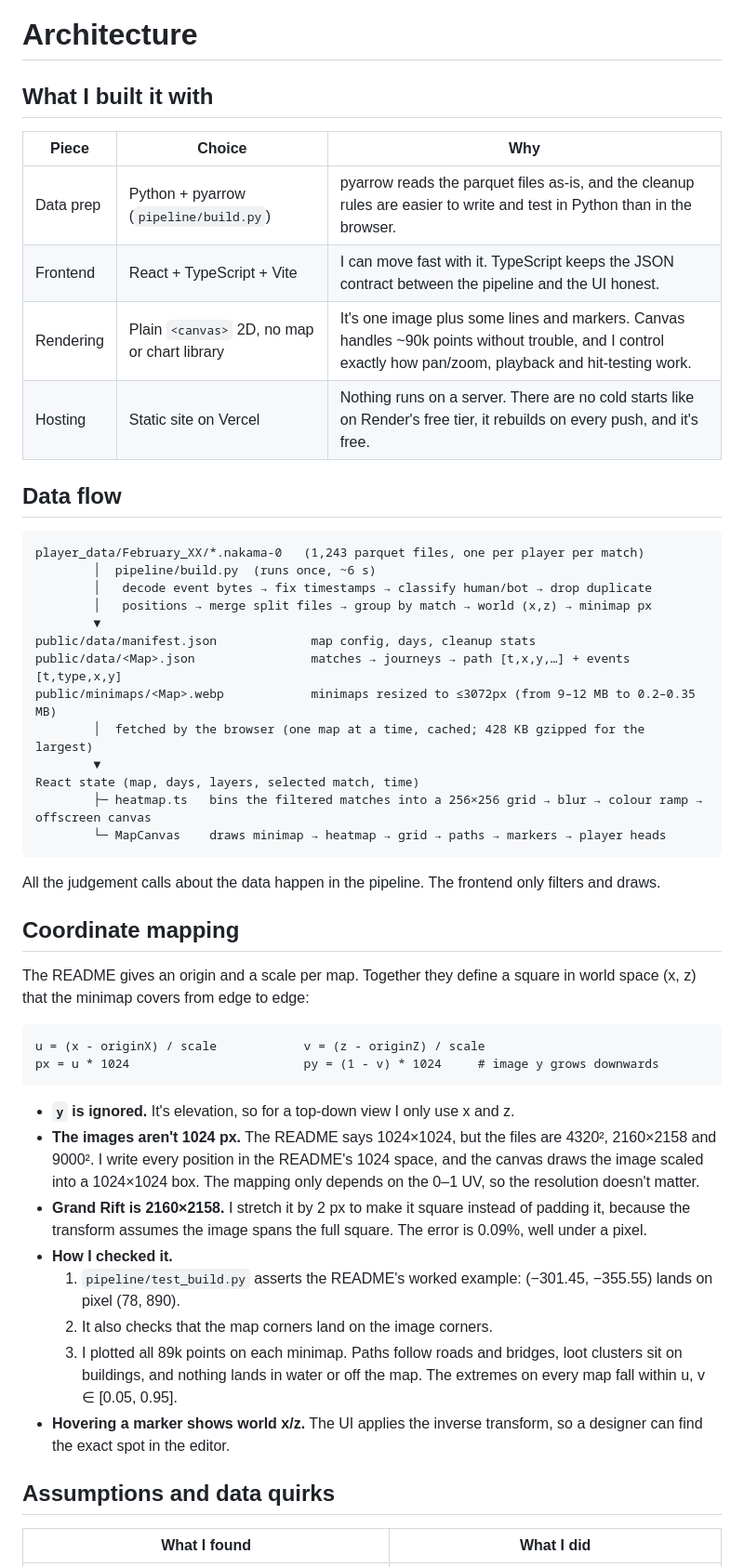
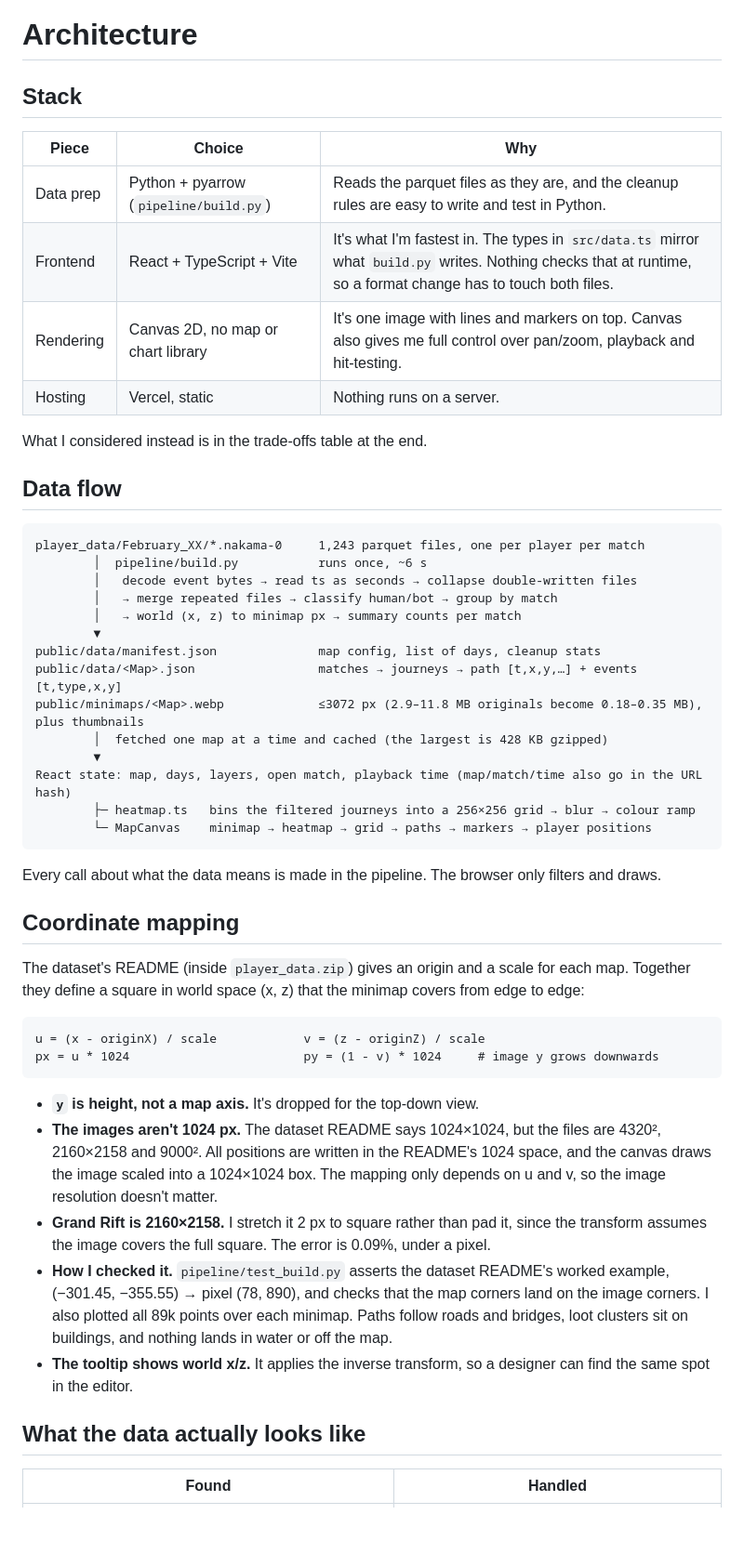
Before and after one commit to KratinSh18/lila-player-journeys, a Markdown page: ARCHITECTURE.md, the part around one of its changes. Shown at 93% size. Drawn GitHub-style; blank space fills up the shorter version.

````diff
--- a/ARCHITECTURE.md
+++ b/ARCHITECTURE.md
@@ -1,53 +1,53 @@
 # Architecture
 
-## What I built it with
+## Stack
 
 | Piece | Choice | Why |
 |---|---|---|
-| Data prep | Python + pyarrow (`pipeline/build.py`) | pyarrow reads the parquet files as-is, and the cleanup rules are easier to write and test in Python than in the browser. |
-| Frontend | React + TypeScript + Vite | I can move fast with it. TypeScript keeps the JSON contract between the pipeline and the UI honest. |
-| Rendering | Plain `<canvas>` 2D, no map or chart library | It's one image plus some lines and markers. Canvas handles ~90k points without trouble, and I control exactly how pan/zoom, playback and hit-testing work. |
-| Hosting | Static site on Vercel | Nothing runs on a server. There are no cold starts like on Render's free tier, it rebuilds on every push, and it's free. |
+| Data prep | Python + pyarrow (`pipeline/build.py`) | Reads the parquet files as they are, and the cleanup rules are easy to write and test in Python. |
+| Frontend | React + TypeScript + Vite | It's what I'm fastest in. The types in `src/data.ts` mirror what `build.py` writes. Nothing checks that at runtime, so a format change has to touch both files. |
+| Rendering | Canvas 2D, no map or chart library | It's one image with lines and markers on top. Canvas also gives me full control over pan/zoom, playback and hit-testing. |
+| Hosting | Vercel, static | Nothing runs on a server. |
+
+What I considered instead is in the trade-offs table at the end.
 
 ## Data flow
 
 ```
-player_data/February_XX/*.nakama-0   (1,243 parquet files, one per player per match)
-        │  pipeline/build.py  (runs once, ~6 s)
-        │   decode event bytes → fix timestamps → classify human/bot → drop duplicate
-        │   positions → merge split files → group by match → world (x,z) → minimap px
+player_data/February_XX/*.nakama-0     1,243 parquet files, one per player per match
+        │  pipeline/build.py           runs once, ~6 s
+        │   decode event bytes → read ts as seconds → collapse double-written files
+        │   → merge repeated files → classify human/bot → group by match
+        │   → world (x, z) to minimap px → summary counts per match
         ▼
-public/data/manifest.json             map config, days, cleanup stats
-public/data/<Map>.json                matches → journeys → path [t,x,y,…] + events [t,type,x,y]
-public/minimaps/<Map>.webp            minimaps resized to ≤3072px (from 9–12 MB to 0.2–0.35 MB)
-        │  fetched by the browser (one map at a time, cached; 428 KB gzipped for the largest)
+public/data/manifest.json              map config, list of days, cleanup stats
+public/data/<Map>.json                 matches → journeys → path [t,x,y,…] + events [t,type,x,y]
+public/minimaps/<Map>.webp             ≤3072 px (2.9–11.8 MB originals become 0.18–0.35 MB), plus thumbnails
+        │  fetched one map at a time and cached (the largest is 428 KB gzipped)
         ▼
-React state (map, days, layers, selected match, time)
-        ├─ heatmap.ts   bins the filtered matches into a 256×256 grid → blur → colour ramp → offscreen canvas
-        └─ MapCanvas    draws minimap → heatmap → grid → paths → markers → player heads
+React state: map, days, layers, open match, playback time (map/match/time also go in the URL hash)
+        ├─ heatmap.ts   bins the filtered journeys into a 256×256 grid → blur → colour ramp
+        └─ MapCanvas    minimap → heatmap → grid → paths → markers → player positions
 ```
 
-All the judgement calls about the data happen in the pipeline. The frontend only filters and draws.
+Every call about what the data means is made in the pipeline. The browser only filters and draws.
 
 ## Coordinate mapping
 
-The README gives an origin and a scale per map. Together they define a square in world space (x, z) that the minimap covers from edge to edge:
+The dataset's README (inside `player_data.zip`) gives an origin and a scale for each map. Together they define a square in world space (x, z) that the minimap covers from edge to edge:
 
 ```
 u = (x - originX) / scale            v = (z - originZ) / scale
 px = u * 1024                        py = (1 - v) * 1024     # image y grows downwards
 ```
 
-- **`y` is ignored.** It's elevation, so for a top-down view I only use x and z.
-- **The images aren't 1024 px.** The README says 1024×1024, but the files are 4320², 2160×2158 and 9000². I write every position in the README's 1024 space, and the canvas draws the image scaled into a 1024×1024 box. The mapping only depends on the 0–1 UV, so the resolution doesn't matter.
-- **Grand Rift is 2160×2158.** I stretch it by 2 px to make it square instead of padding it, because the transform assumes the image spans the full square. The error is 0.09%, well under a pixel.
-- **How I checked it.**
-  1. `pipeline/test_build.py` asserts the README's worked example: (−301.45, −355.55) lands on pixel (78, 890).
-  2. It also checks that the map corners land on the image corners.
-  3. I plotted all 89k points on each minimap. Paths follow roads and bridges, loot clusters sit on buildings, and nothing lands in water or off the map. The extremes on every map fall within u, v ∈ [0.05, 0.95].
-- **Hovering a marker shows world x/z.** The UI applies the inverse transform, so a designer can find the exact spot in the editor.
+- **`y` is height, not a map axis.** It's dropped for the top-down view.
+- **The images aren't 1024 px.** The dataset README says 1024×1024, but the files are 4320², 2160×2158 and 9000². All positions are written in the README's 1024 space, and the canvas draws the image scaled into a 1024×1024 box. The mapping only depends on u and v, so the image resolution doesn't matter.
+- **Grand Rift is 2160×2158.** I stretch it 2 px to square rather than pad it, since the transform assumes the image covers the full square. The error is 0.09%, under a pixel.
+- **How I checked it.** `pipeline/test_build.py` asserts the dataset README's worked example, (−301.45, −355.55) → pixel (78, 890), and checks that the map corners land on the image corners. I also plotted all 89k points over each minimap. Paths follow roads and bridges, loot clusters sit on buildings, and nothing lands in water or off the map.
+- **The tooltip shows world x/z.** It applies the inverse transform, so a designer can find the same spot in the editor.
 
-## Assumptions and data quirks
+## What the data actually looks like
 
-| What I found | What I did |
+| Found | Handled |
 |---|---|
````
Also changed, not shown: other parts of ARCHITECTURE.md (+19 -17 lines), INSIGHTS.md (added, +84 -0 lines), README.md (+38 -34 lines), docs/match.jpg (added), docs/overview.jpg (added).
